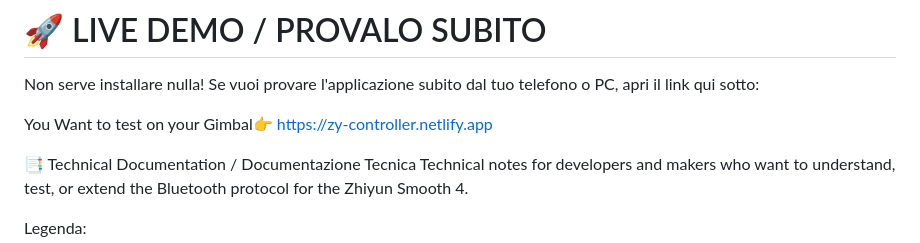
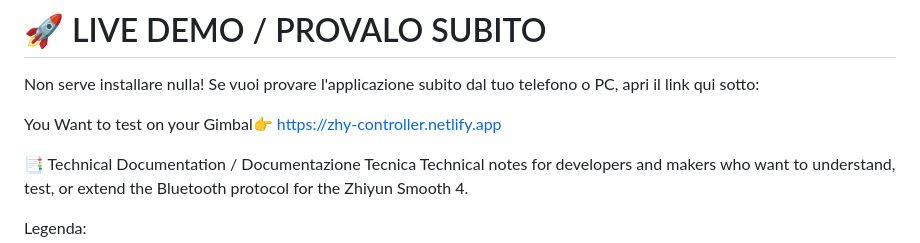
Before and after one commit to Oviso00123/Gimbal-Zhiyun-smooth-4-Web-Controller-, a Markdown page: README.md, the part around the change. Rendered like a GitHub page.

Commit message:
Update demo link in README.md

```diff
--- a/README.md
+++ b/README.md
@@ -6,7 +6,7 @@ Includes Gesture Control, Motion Routines, Air Mouse, Voice Commands, and Motion
 # 🚀 LIVE DEMO / PROVALO SUBITO
 Non serve installare nulla! Se vuoi provare l'applicazione subito dal tuo telefono o PC, apri il link qui sotto:
 
-You Want to test on your Gimbal👉 https://zy-controller.netlify.app
+You Want to test on your Gimbal👉 https://zhy-controller.netlify.app
 
 📑 Technical Documentation / Documentazione Tecnica
 Technical notes for developers and makers who want to understand, test, or extend the Bluetooth protocol for the Zhiyun Smooth 4.
```
